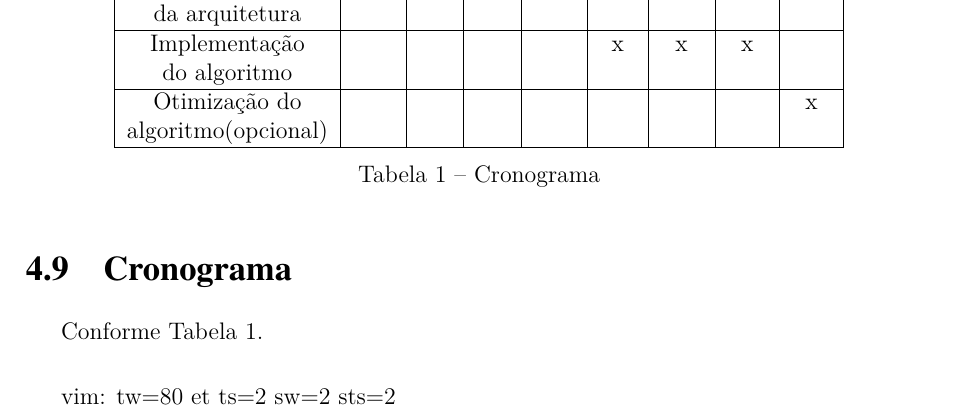
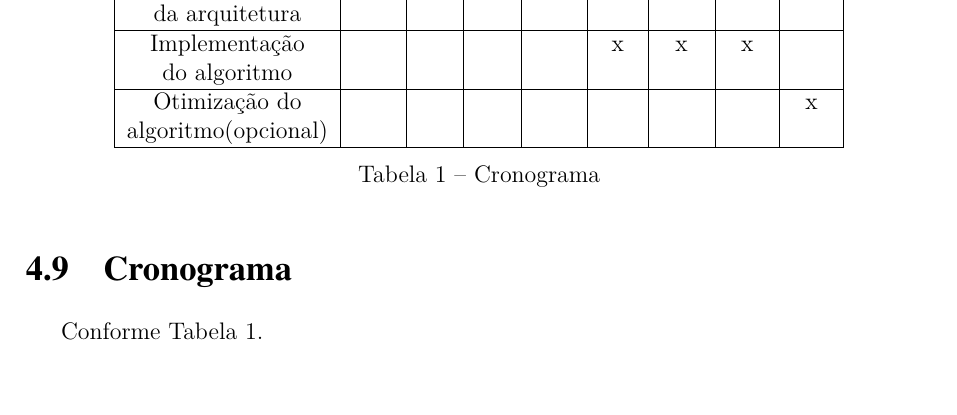
Before and after one commit to VBmgk/pfc-jan-bramigk, a LaTeX thesis (relatorio.tex, which reads doc/cronograma.tex): part of page 17 of 18, cut so that both start at the same text. Compiled offline with pdfLaTeX.

Commit message:
Fix faltou o comentário no merge.

```diff
--- a/doc/cronograma.tex
+++ b/doc/cronograma.tex
@@ -30,4 +30,4 @@ Conforme Tabela~\ref{tab:crono}.
    \end{center}
  \end{table}
 
- vim: tw=80 et ts=2 sw=2 sts=2
+% vim: tw=80 et ts=2 sw=2 sts=2
```
